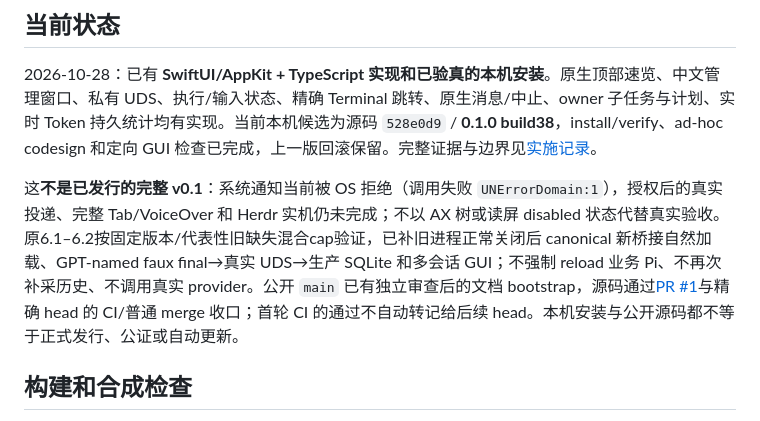
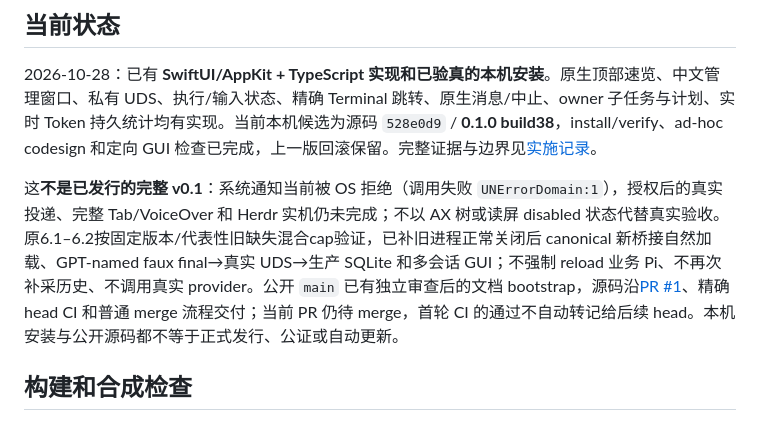
Before and after one commit to chenhaoxiang/pi-desk, a Markdown page: README.md, the part around the change. Rendered like a GitHub page.

Commit message:
docs: clarify PR merge status

```diff
--- a/README.md
+++ b/README.md
@@ -8,7 +8,7 @@ Pi Desk 是 Pi-only 的轻量 macOS 原生可视化与管理客户端。它连
 
 2026-10-28：已有 **SwiftUI/AppKit + TypeScript 实现和已验真的本机安装**。原生顶部速览、中文管理窗口、私有 UDS、执行/输入状态、精确 Terminal 跳转、原生消息/中止、owner 子任务与计划、实时 Token 持久统计均有实现。当前本机候选为源码 `528e0d9` / **0.1.0 build38**，install/verify、ad-hoc codesign 和定向 GUI 检查已完成，上一版回滚保留。完整证据与边界见[实施记录](docs/implementation-plan.md#6-本地实施与证据层级)。
 
-这**不是已发行的完整 v0.1**：系统通知当前被 OS 拒绝（调用失败 `UNErrorDomain:1`），授权后的真实投递、完整 Tab/VoiceOver 和 Herdr 实机仍未完成；不以 AX 树或读屏 disabled 状态代替真实验收。原6.1–6.2按固定版本/代表性旧缺失混合cap验证，已补旧进程正常关闭后 canonical 新桥接自然加载、GPT-named faux final→真实 UDS→生产 SQLite 和多会话 GUI；不强制 reload 业务 Pi、不再次补采历史、不调用真实 provider。公开 `main` 已有独立审查后的文档 bootstrap，源码通过[PR #1](https://github.com/chenhaoxiang/pi-desk/pull/1)与精确 head 的 CI/普通 merge 收口；首轮 CI 的通过不自动转记给后续 head。本机安装与公开源码都不等于正式发行、公证或自动更新。
+这**不是已发行的完整 v0.1**：系统通知当前被 OS 拒绝（调用失败 `UNErrorDomain:1`），授权后的真实投递、完整 Tab/VoiceOver 和 Herdr 实机仍未完成；不以 AX 树或读屏 disabled 状态代替真实验收。原6.1–6.2按固定版本/代表性旧缺失混合cap验证，已补旧进程正常关闭后 canonical 新桥接自然加载、GPT-named faux final→真实 UDS→生产 SQLite 和多会话 GUI；不强制 reload 业务 Pi、不再次补采历史、不调用真实 provider。公开 `main` 已有独立审查后的文档 bootstrap，源码沿[PR #1](https://github.com/chenhaoxiang/pi-desk/pull/1)、精确 head CI 和普通 merge 流程交付；当前 PR 仍待 merge，首轮 CI 的通过不自动转记给后续 head。本机安装与公开源码都不等于正式发行、公证或自动更新。
 
 ## 构建和合成检查
 
```
